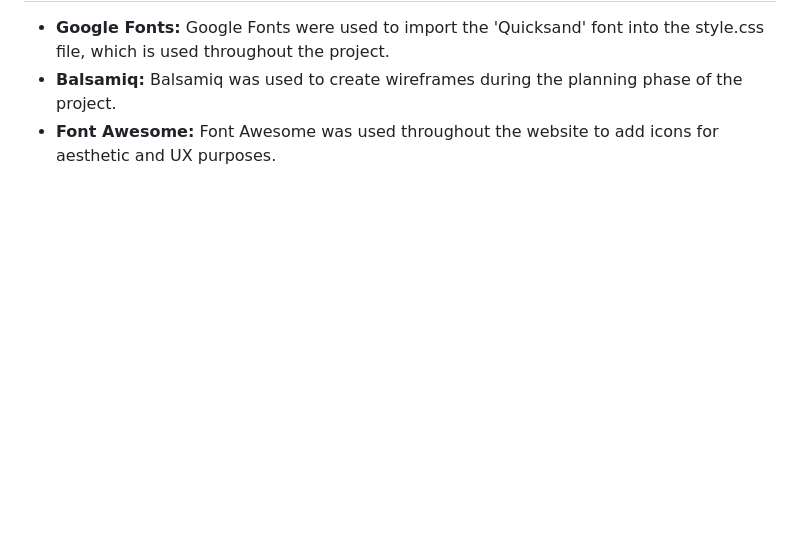
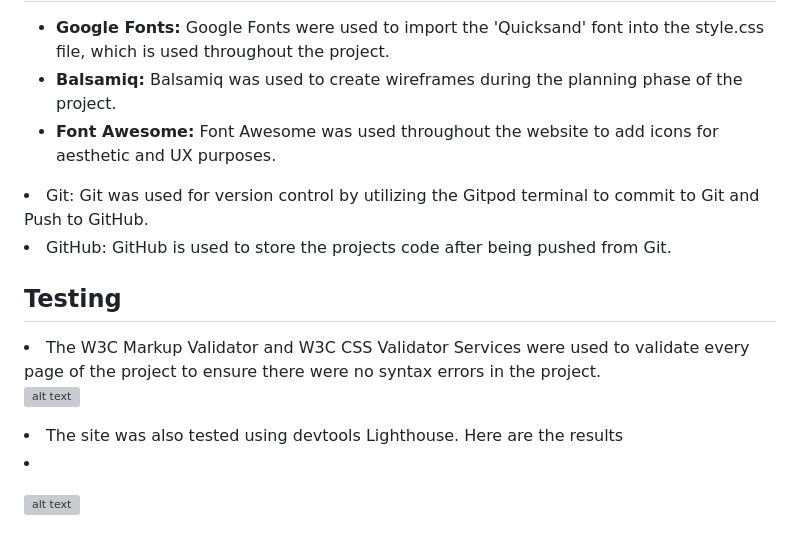
Before and after one commit to desmac96/project-2-house-music-quiz, a Markdown page: README.md, the part around the change. Rendered like a GitHub page; blank space fills up the shorter version; grey boxes are pictures that could not be loaded.

Commit message:
add git section to readme

```diff
--- a/README.md
+++ b/README.md
@@ -183,3 +183,15 @@ As a frequent visitor, I want to:
     <li><strong>Balsamiq:</strong> Balsamiq was used to create wireframes during the planning phase of the project.</li>
     <li><strong>Font Awesome:</strong> Font Awesome was used throughout the website to add icons for aesthetic and UX purposes.</li>
 </ul>
+<li>Git:
+Git was used for version control by utilizing the Gitpod terminal to commit to Git and Push to GitHub.</li>
+<li>GitHub:
+GitHub is used to store the projects code after being pushed from Git.</li>
+<h2>Testing</h2>
+<li>The W3C Markup Validator and W3C CSS Validator Services were used to validate every page of the project to ensure there were no syntax errors in the project. </li>
+
+![alt text](assets/images/css-validation.png)
+
+<li>The site was also tested using devtools Lighthouse. Here are the results <li>
+
+![alt text](assets/images/mrld-lighthouse.png)
```
